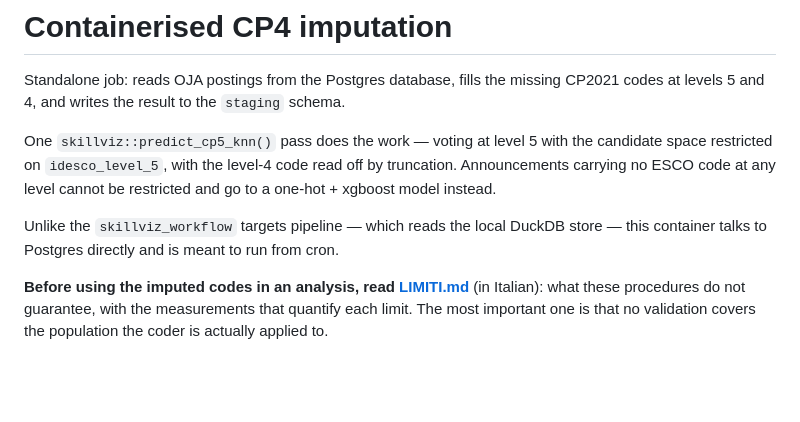
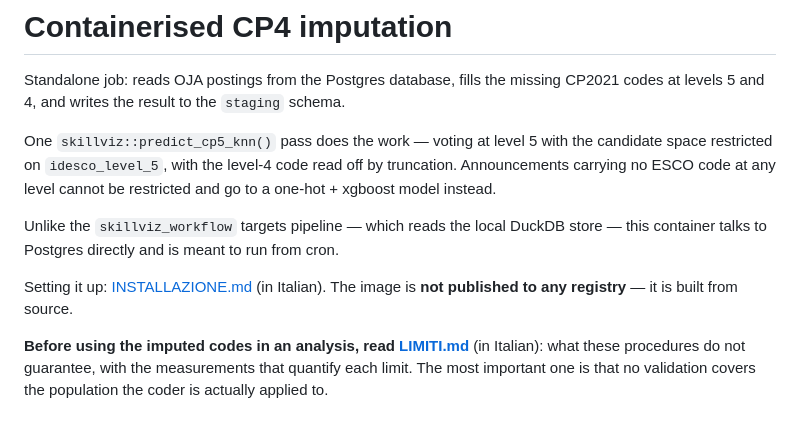
Before and after one commit to gmontaletti/skillviz, a Markdown page: container/README.md, the part around the change. Rendered like a GitHub page; blank space fills up the shorter version.

```diff
--- a/container/README.md
+++ b/container/README.md
@@ -10,6 +10,9 @@ and go to a one-hot + xgboost model instead.
 
 Unlike the `skillviz_workflow` targets pipeline — which reads the local DuckDB
 store — this container talks to Postgres directly and is meant to run from cron.
+
+Setting it up: [INSTALLAZIONE.md](INSTALLAZIONE.md) (in Italian). The image is
+**not published to any registry** — it is built from source.
 
 **Before using the imputed codes in an analysis, read [LIMITI.md](LIMITI.md)**
 (in Italian): what these procedures do not guarantee, with the measurements that
```
Also changed, not shown: container/INSTALLAZIONE.md (added, +194 -0 lines).
